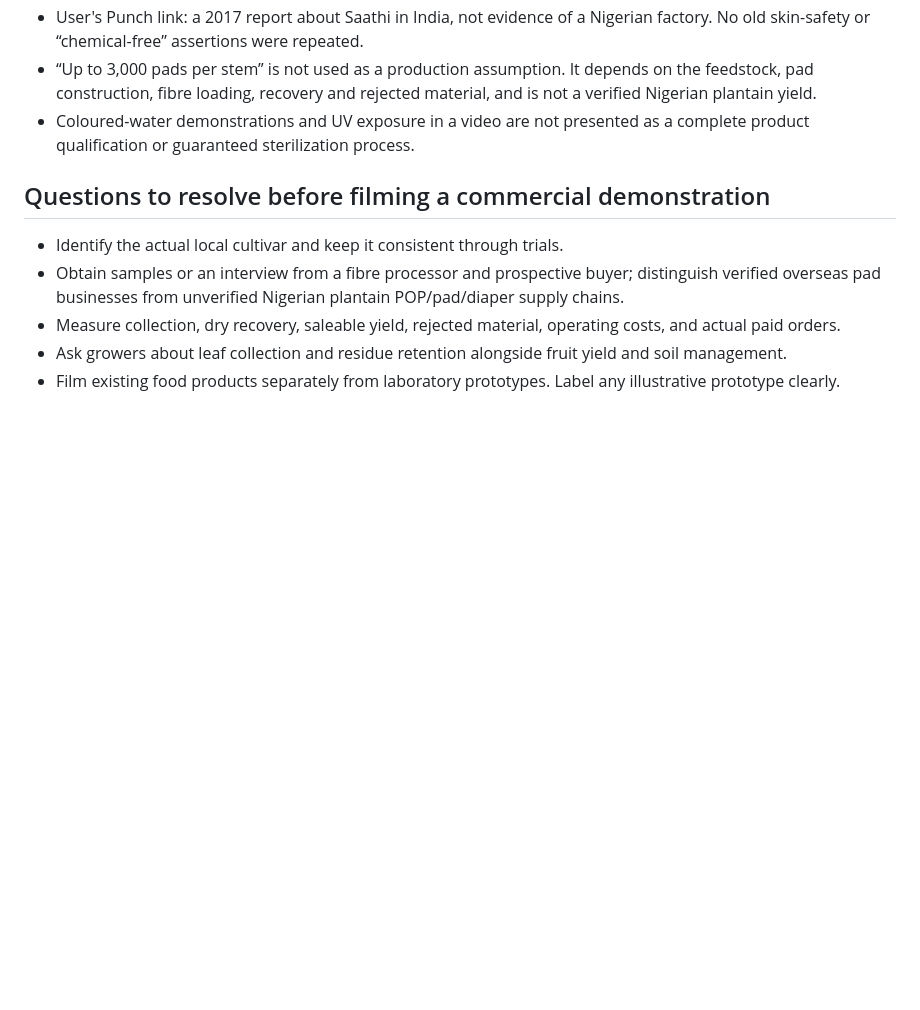
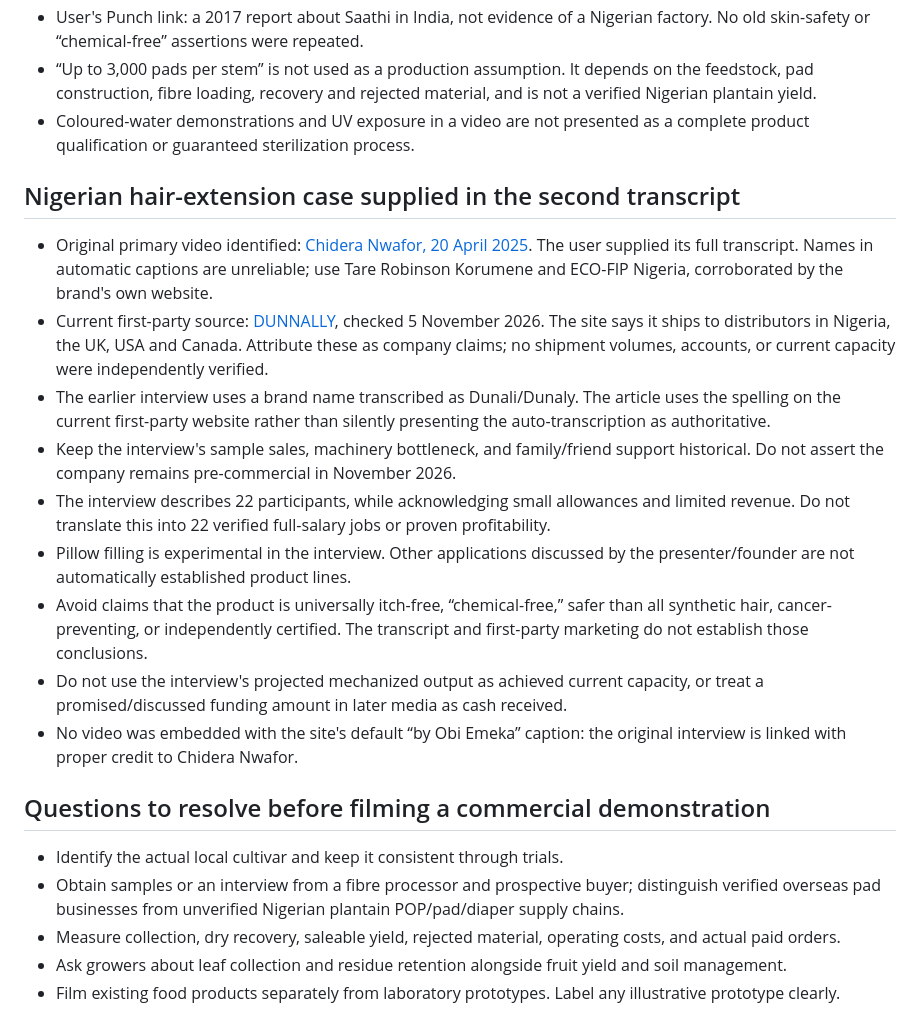
Before and after one commit to FARMWISE-WHITERABBIT/obiemeka-webite, a Markdown page: docs/research/plantain-full-potential.md, the part around the change. GitHub-like rendering; blank space fills up the shorter version.

Commit message:
Add Nigerian plantain-fibre hair extension case study

```diff
--- a/docs/research/plantain-full-potential.md
+++ b/docs/research/plantain-full-potential.md
@@ -41,6 +41,18 @@ The article distinguishes plantain from related banana research, and experimenta
 - “Up to 3,000 pads per stem” is not used as a production assumption. It depends on the feedstock, pad construction, fibre loading, recovery and rejected material, and is not a verified Nigerian plantain yield.
 - Coloured-water demonstrations and UV exposure in a video are not presented as a complete product qualification or guaranteed sterilization process.
 
+## Nigerian hair-extension case supplied in the second transcript
+
+- Original primary video identified: [Chidera Nwafor, 20 April 2025](https://www.youtube.com/watch?v=pR0HbOSBano). The user supplied its full transcript. Names in automatic captions are unreliable; use Tare Robinson Korumene and ECO-FIP Nigeria, corroborated by the brand's own website.
+- Current first-party source: [DUNNALLY](https://dunnallyfiber.com/), checked 5 November 2026. The site says it ships to distributors in Nigeria, the UK, USA and Canada. Attribute these as company claims; no shipment volumes, accounts, or current capacity were independently verified.
+- The earlier interview uses a brand name transcribed as Dunali/Dunaly. The article uses the spelling on the current first-party website rather than silently presenting the auto-transcription as authoritative.
+- Keep the interview's sample sales, machinery bottleneck, and family/friend support historical. Do not assert the company remains pre-commercial in November 2026.
+- The interview describes 22 participants, while acknowledging small allowances and limited revenue. Do not translate this into 22 verified full-salary jobs or proven profitability.
+- Pillow filling is experimental in the interview. Other applications discussed by the presenter/founder are not automatically established product lines.
+- Avoid claims that the product is universally itch-free, “chemical-free,” safer than all synthetic hair, cancer-preventing, or independently certified. The transcript and first-party marketing do not establish those conclusions.
+- Do not use the interview's projected mechanized output as achieved current capacity, or treat a promised/discussed funding amount in later media as cash received.
+- No video was embedded with the site's default “by Obi Emeka” caption: the original interview is linked with proper credit to Chidera Nwafor.
+
 ## Questions to resolve before filming a commercial demonstration
 
 - Identify the actual local cultivar and keep it consistent through trials.
```
Also changed, not shown: 1 other file.
